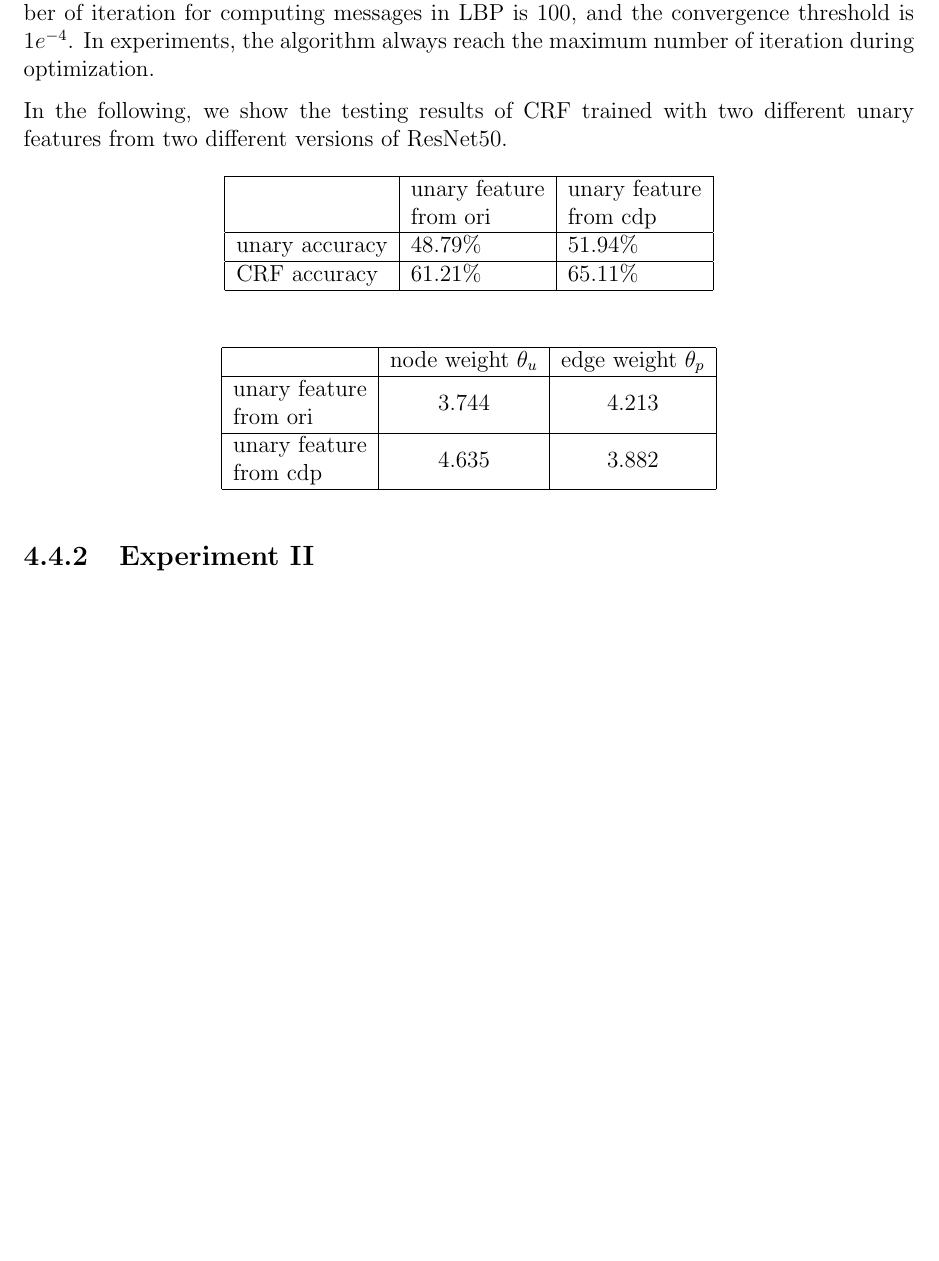
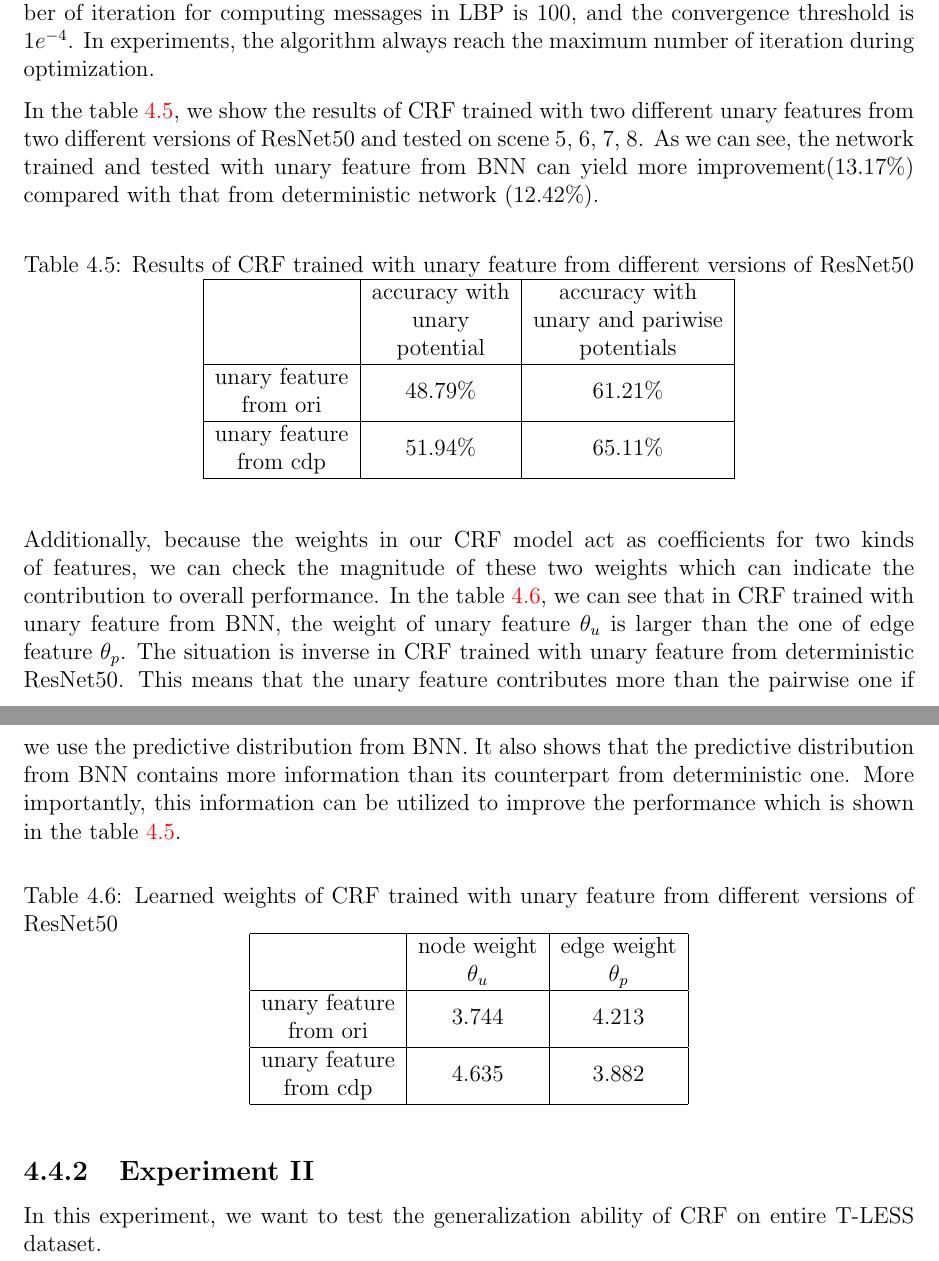
Before and after one commit to JianxiangFENG/Master-thesis, a LaTeX thesis (LMT_Thesis.tex, which reads ExperimentsAndDiscussion.tex): part of page 66 of 79 before the commit and two parts of pages 66 and 67 of 80 after it, the two joined at a grey line, cut so that both start at the same text, the shorter picture padded with empty space. Compiled offline with pdfLaTeX.

Commit message:
add crf exp1

```diff
--- a/ExperimentsAndDiscussion.tex
+++ b/ExperimentsAndDiscussion.tex
@@ -451,26 +451,31 @@ As is mentioned in chapter 3, we modify CRF library \cite{Ruiz-Sarmiento-REACTS-
 \subsection{Experiment \RNum{1}}
 In this experiment, we train original ResNet50 and modified ResNet50 with concrete dropout on the real single objects with black background which is the original training set of T-LESS dataset. Then we use a subset of test scenes to train and test CRF. In detail, we use scene 1, 2, 3, 4 to train CRF, and use scene 5, 6, 7, 8 to test CRF. The background of these scenes are black, thus we do not apply augmentations to the dataset for training the CRF. Regarding the hyper-parameters in training CRF, we set size of mini-batch as 16, learning rate as $1e^-4$ and maximum number of iteration as $15\times10^3$. As is mentioned in chapter 3, we perform optimization with stochastic gradient descent(SGD) with momentum and loopy belief propagation(LBP) for inference. The maximum number of iteration for computing messages in LBP is 100, and the convergence threshold is $1e^{-4}$. In experiments, the algorithm always reach the maximum number of iteration during optimization.
 
-In the following, we show the testing results of CRF trained with two different unary features from two different versions of ResNet50.
+In the table \ref{table:crf_exp1_acc}, we show the results of CRF trained with two different unary features from two different versions of ResNet50 and tested on scene 5, 6, 7, 8. As we can see, the network trained and tested with unary feature from BNN can yield more improvement(13.17\%) compared with that from deterministic network (12.42\%).
 
  \begin{table}[H]
  	\centering
-	\begin{tabular}{|l|l|l|}
+ 	\caption{Results of CRF trained with unary feature from different versions of ResNet50}
+ 	\label{table:crf_exp1_acc}
+ 	\begin{tabular}{|c|c|c|}
  		\hline
-		& \begin{tabular}[c]{@{}l@{}}unary feature \\ from ori\end{tabular} & \begin{tabular}[c]{@{}l@{}}unary feature \\ from cdp\end{tabular} \\ \hline
-		unary accuracy & 48.79\%                                                           & 51.94\%                                                           \\ \hline
-		CRF accuracy   & 61.21\%                                                           & 65.11\%                                                           \\ \hline
+ 		\multicolumn{1}{|l|}{}                                            & \begin{tabular}[c]{@{}c@{}}accuracy with\\ unary\\ potential\end{tabular} & \begin{tabular}[c]{@{}c@{}}accuracy with\\ unary and pariwise\\ potentials\end{tabular} \\ \hline
+ 		\begin{tabular}[c]{@{}c@{}}unary feature \\ from ori\end{tabular} & 48.79\%                                                                   & 61.21\%                                                                                 \\ \hline
+ 		\begin{tabular}[c]{@{}c@{}}unary feature \\ from cdp\end{tabular} & 51.94\%                                                                   & 65.11\%                                                                                 \\ \hline
  	\end{tabular}
  \end{table}
-
+Additionally, because the weights in our CRF model act as coefficients for two kinds of features, we can check the magnitude of these two weights which can indicate the contribution to overall performance. In the table \ref{table:crf_exp1_weights}, we can see that in CRF trained with unary feature from BNN, the weight of unary feature $\theta_u$ is larger than the one of edge feature $\theta_p$. The situation is inverse in CRF trained with unary feature from deterministic ResNet50. This means that the unary feature contributes more than the pairwise one if we use the predictive distribution from BNN. It also shows that the predictive distribution from BNN contains more information than its counterpart from deterministic one. More importantly, this information can be utilized to improve the performance which is shown in the table \ref{table:crf_exp1_acc}.
 \begin{table}[H]
 	\centering
-	\begin{tabular}{|l|c|c|}
+	\caption{Learned weights of CRF trained with unary feature from different versions of ResNet50}
+	\label{table:crf_exp1_weights}
+	\begin{tabular}{|c|c|c|}
 		\hline
-		& \multicolumn{1}{l|}{node weight $\theta_u$} & \multicolumn{1}{l|}{edge weight $\theta_p$} \\ \hline
-		\begin{tabular}[c]{@{}l@{}}unary feature \\ from ori\end{tabular} & 3.744                            & 4.213                            \\ \hline
-		\begin{tabular}[c]{@{}l@{}}unary feature \\ from cdp\end{tabular} & 4.635                            & 3.882                            \\ \hline
+		\multicolumn{1}{|l|}{}                                            & \begin{tabular}[c]{@{}c@{}}node weight\\ $\theta_u$ \end{tabular} & \begin{tabular}[c]{@{}c@{}}edge weight\\ $\theta_p$ \end{tabular} \\ \hline
+		\begin{tabular}[c]{@{}c@{}}unary feature \\ from ori\end{tabular} & 3.744                                                   & 4.213                                                   \\ \hline
+		\begin{tabular}[c]{@{}c@{}}unary feature \\ from cdp\end{tabular} & 4.635                                                   & 3.882                                                   \\ \hline
 	\end{tabular}
 \end{table}
 
 \subsection{Experiment \RNum{2}}
+In this experiment, we want to test the generalization ability of CRF on entire T-LESS dataset.
```
Also changed, not shown: LMT_Thesis.pdf, ExperimentsAndDiscussion.tex (6 more changed lines), 8 other files. Lines whose indentation alone changed are shown as unchanged.
